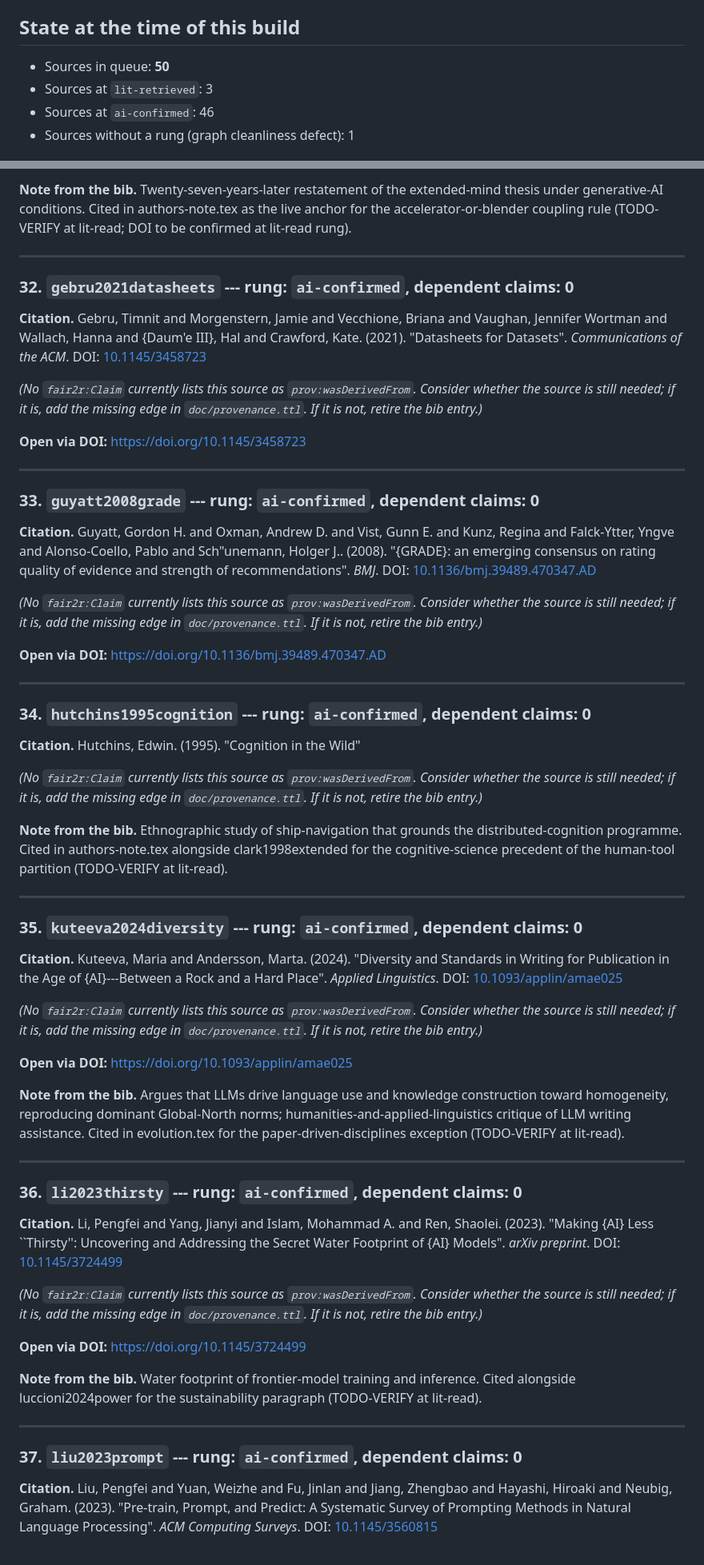
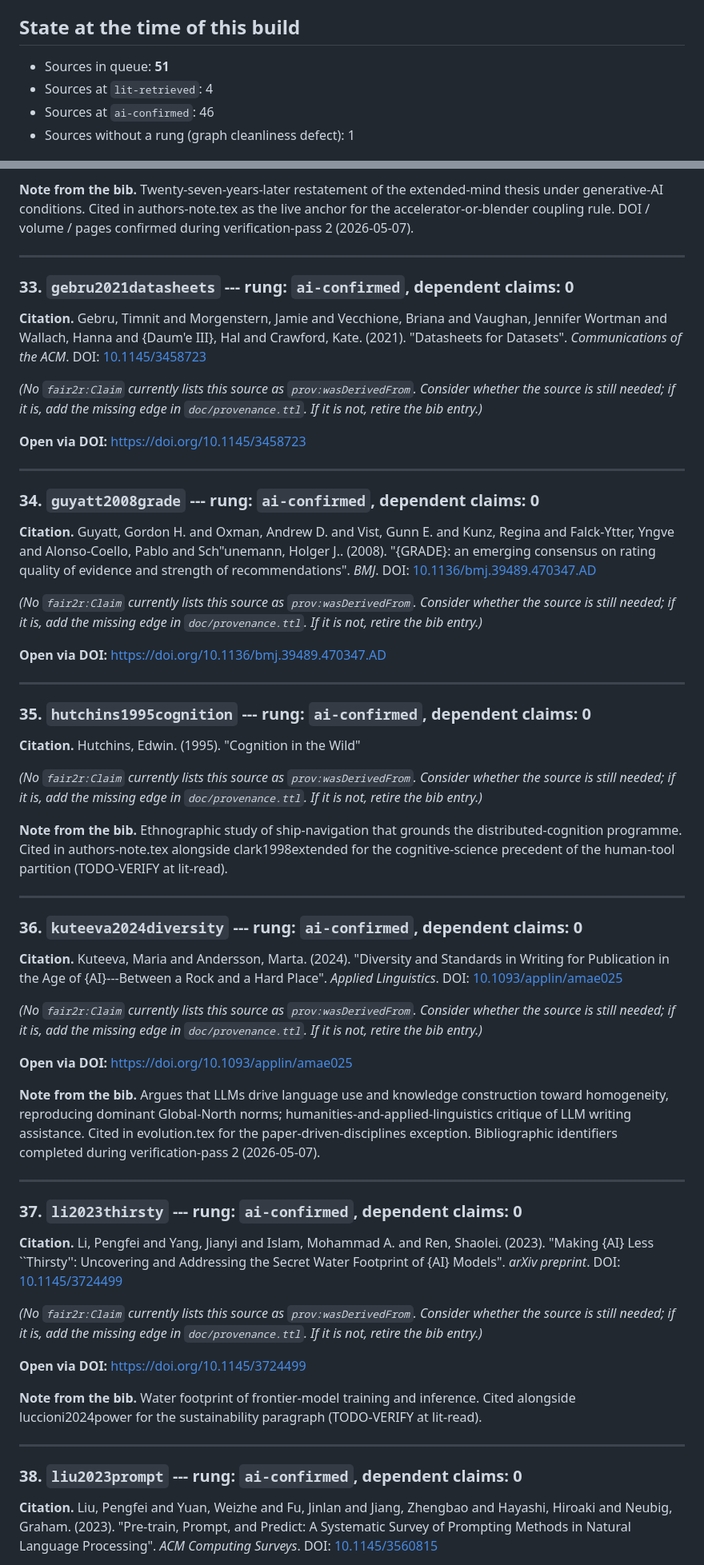
Before and after one commit to noheton/f-ai-r, a Markdown page: doc/reading-queue.md, 2 parts joined by grey strips. Shown at 80% size. Drawn GitHub-style.

```diff
--- a/doc/reading-queue.md
+++ b/doc/reading-queue.md
@@ -10,8 +10,8 @@ Once a source has been read, advance its rung in `doc/provenance.ttl` and (optio
 
 ## State at the time of this build
 
-- Sources in queue: **50**
-- Sources at `lit-retrieved`: 3
+- Sources in queue: **51**
+- Sources at `lit-retrieved`: 4
 - Sources at `ai-confirmed`: 46
 - Sources without a rung (graph cleanliness defect): 1
 
@@ -426,9 +441,9 @@ Once a source has been read, advance its rung in `doc/provenance.ttl` and (optio
 
-**Note from the bib.** Twenty-seven-years-later restatement of the extended-mind thesis under generative-AI conditions. Cited in authors-note.tex as the live anchor for the accelerator-or-blender coupling rule (TODO-VERIFY at lit-read; DOI to be confirmed at lit-read rung).
+**Note from the bib.** Twenty-seven-years-later restatement of the extended-mind thesis under generative-AI conditions. Cited in authors-note.tex as the live anchor for the accelerator-or-blender coupling rule. DOI / volume / pages confirmed during verification-pass 2 (2026-05-07).
 
 ---
 
-### 32. `gebru2021datasheets` --- rung: `ai-confirmed`, dependent claims: **0**
+### 33. `gebru2021datasheets` --- rung: `ai-confirmed`, dependent claims: **0**
 
 **Citation.** Gebru, Timnit and Morgenstern, Jamie and Vecchione, Briana and Vaughan, Jennifer Wortman and Wallach, Hanna and {Daum\'e III}, Hal and Crawford, Kate. (2021). "Datasheets for Datasets". *Communications of the ACM*. DOI: [10.1145/3458723](https://doi.org/10.1145/3458723)
 
@@ -438,7 +453,7 @@ Once a source has been read, advance its rung in `doc/provenance.ttl` and (optio
 
 ---
 
-### 33. `guyatt2008grade` --- rung: `ai-confirmed`, dependent claims: **0**
+### 34. `guyatt2008grade` --- rung: `ai-confirmed`, dependent claims: **0**
 
 **Citation.** Guyatt, Gordon H. and Oxman, Andrew D. and Vist, Gunn E. and Kunz, Regina and Falck-Ytter, Yngve and Alonso-Coello, Pablo and Sch\"unemann, Holger J.. (2008). "{GRADE}: an emerging consensus on rating quality of evidence and strength of recommendations". *BMJ*. DOI: [10.1136/bmj.39489.470347.AD](https://doi.org/10.1136/bmj.39489.470347.AD)
 
@@ -448,7 +463,7 @@ Once a source has been read, advance its rung in `doc/provenance.ttl` and (optio
 
 ---
 
-### 34. `hutchins1995cognition` --- rung: `ai-confirmed`, dependent claims: **0**
+### 35. `hutchins1995cognition` --- rung: `ai-confirmed`, dependent claims: **0**
 
 **Citation.** Hutchins, Edwin. (1995). "Cognition in the Wild"
 
@@ -459,7 +474,7 @@ Once a source has been read, advance its rung in `doc/provenance.ttl` and (optio
 
 ---
 
-### 35. `kuteeva2024diversity` --- rung: `ai-confirmed`, dependent claims: **0**
+### 36. `kuteeva2024diversity` --- rung: `ai-confirmed`, dependent claims: **0**
 
 **Citation.** Kuteeva, Maria and Andersson, Marta. (2024). "Diversity and Standards in Writing for Publication in the Age of {AI}---Between a Rock and a Hard Place". *Applied Linguistics*. DOI: [10.1093/applin/amae025](https://doi.org/10.1093/applin/amae025)
 
@@ -467,11 +482,11 @@ Once a source has been read, advance its rung in `doc/provenance.ttl` and (optio
 
 **Open via DOI:** <https://doi.org/10.1093/applin/amae025>
 
-**Note from the bib.** Argues that LLMs drive language use and knowledge construction toward homogeneity, reproducing dominant Global-North norms; humanities-and-applied-linguistics critique of LLM writing assistance. Cited in evolution.tex for the paper-driven-disciplines exception (TODO-VERIFY at lit-read).
+**Note from the bib.** Argues that LLMs drive language use and knowledge construction toward homogeneity, reproducing dominant Global-North norms; humanities-and-applied-linguistics critique of LLM writing assistance. Cited in evolution.tex for the paper-driven-disciplines exception. Bibliographic identifiers completed during verification-pass 2 (2026-05-07).
 
 ---
 
-### 36. `li2023thirsty` --- rung: `ai-confirmed`, dependent claims: **0**
+### 37. `li2023thirsty` --- rung: `ai-confirmed`, dependent claims: **0**
 
 **Citation.** Li, Pengfei and Yang, Jianyi and Islam, Mohammad A. and Ren, Shaolei. (2023). "Making {AI} Less ``Thirsty'': Uncovering and Addressing the Secret Water Footprint of {AI} Models". *arXiv preprint*. DOI: [10.1145/3724499](https://doi.org/10.1145/3724499)
 
@@ -483,7 +498,7 @@ Once a source has been read, advance its rung in `doc/provenance.ttl` and (optio
 
 ---
 
-### 37. `liu2023prompt` --- rung: `ai-confirmed`, dependent claims: **0**
+### 38. `liu2023prompt` --- rung: `ai-confirmed`, dependent claims: **0**
 
 **Citation.** Liu, Pengfei and Yuan, Weizhe and Fu, Jinlan and Jiang, Zhengbao and Hayashi, Hiroaki and Neubig, Graham. (2023). "Pre-train, Prompt, and Predict: A Systematic Survey of Prompting Methods in Natural Language Processing". *ACM Computing Surveys*. DOI: [10.1145/3560815](https://doi.org/10.1145/3560815)
 
```
Also changed, not shown: other parts of doc/reading-queue.md (+40 -25 lines).
